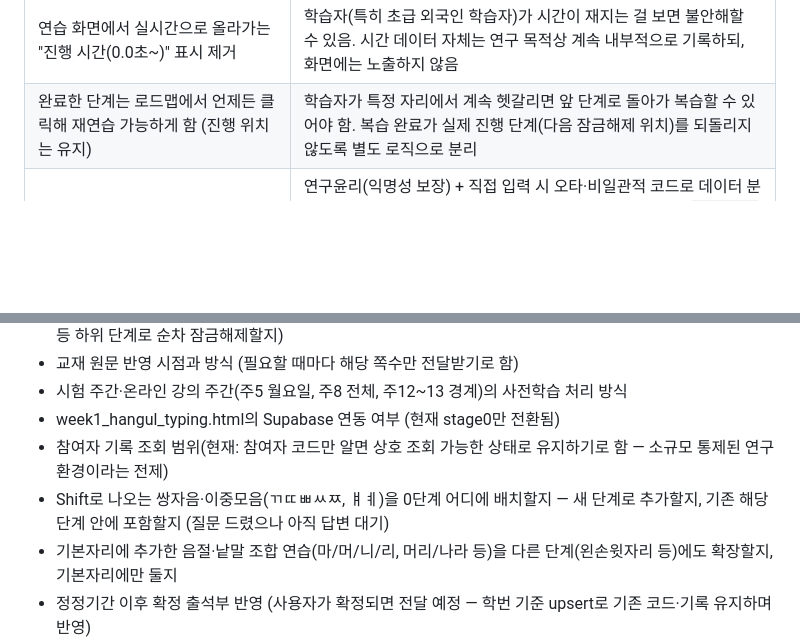
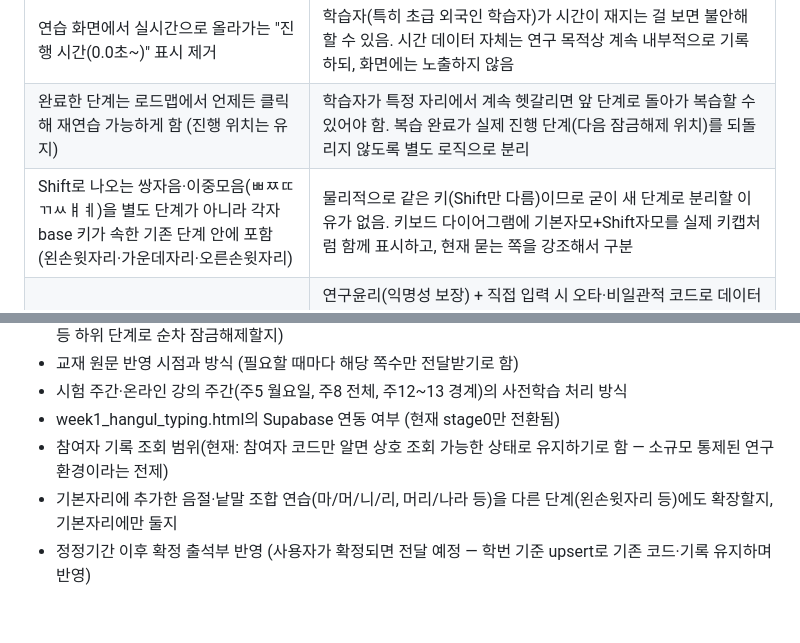
Before and after one commit to 214soundi-ship-it/hangul-typing-practice, a Markdown page: research-notes.md, 2 parts joined by grey strips. Drawn GitHub-style; blank space fills up the shorter version.

Commit message:
Update research notes: Shift jamo placement decision resolved
Co-Authored-By: Claude Sonnet 5 <noreply@anthropic.com>

```diff
--- a/research-notes.md
+++ b/research-notes.md
@@ -59,6 +59,7 @@
 | 기본자리(자모+조합) 완료 후 소나기 게임 자동 진입 대신 "더 연습하기/다음으로" 선택 제공 | 학습자마다 숙달 속도가 달라, 게임으로 강제 전환하기보다 스스로 판단해 반복 여부를 정하게 함 |
 | 연습 화면에서 실시간으로 올라가는 "진행 시간(0.0초~)" 표시 제거 | 학습자(특히 초급 외국인 학습자)가 시간이 재지는 걸 보면 불안해할 수 있음. 시간 데이터 자체는 연구 목적상 계속 내부적으로 기록하되, 화면에는 노출하지 않음 |
 | 완료한 단계는 로드맵에서 언제든 클릭해 재연습 가능하게 함 (진행 위치는 유지) | 학습자가 특정 자리에서 계속 헷갈리면 앞 단계로 돌아가 복습할 수 있어야 함. 복습 완료가 실제 진행 단계(다음 잠금해제 위치)를 되돌리지 않도록 별도 로직으로 분리 |
+| Shift로 나오는 쌍자음·이중모음(ㅃㅉㄸㄲㅆㅒㅖ)을 별도 단계가 아니라 각자 base 키가 속한 기존 단계 안에 포함 (왼손윗자리·가운데자리·오른손윗자리) | 물리적으로 같은 키(Shift만 다름)이므로 굳이 새 단계로 분리할 이유가 없음. 키보드 다이어그램에 기본자모+Shift자모를 실제 키캡처럼 함께 표시하고, 현재 묻는 쪽을 강조해서 구분 |
 | 참여자 식별은 실명 대신 참여자 코드 사용, 분반+이름 선택 방식으로 전환(직접 코드 입력 폐지) | 연구윤리(익명성 보장) + 직접 입력 시 오타·비일관적 코드로 데이터 분석이 어려워지는 문제 방지. 실제 출석부(학번 포함)를 별도 `students` 테이블로 관리하고, 연구 데이터(stage0_progress/records)에는 코드만 남게 해서 익명성 유지. 학번은 정정기간에 명단이 바뀌어도 변하지 않는 대조 키로 사용 — 이름 선택 후 학번 전체 입력으로 본인 확인(다른 학생 이름 오선택 방지) |
 | 데이터 저장을 Supabase(PostgreSQL)로 전환 | 브라우저 로컬 저장(window.storage)은 참여자 접속 환경에 따라 불안정 — 중앙 DB로 참여자별 진행시간·정확도·오타 수를 안정적으로 수집 |
 | 무료 인프라(Vercel/Supabase 무료 플랜) 사용 + 자동 keep-alive 워크플로우 | 60명 규모 트래픽은 무료 플랜으로 충분. 단, Supabase 무료 플랜은 7일간 요청이 없으면 자동 일시정지되므로, GitHub Actions로 3일마다 자동 ping을 보내 연구 기간 내내 중단 없이 운영되도록 함 |
@@ -87,7 +88,6 @@
 - 시험 주간·온라인 강의 주간(주5 월요일, 주8 전체, 주12~13 경계)의 사전학습 처리 방식
 - week1_hangul_typing.html의 Supabase 연동 여부 (현재 stage0만 전환됨)
 - 참여자 기록 조회 범위(현재: 참여자 코드만 알면 상호 조회 가능한 상태로 유지하기로 함 — 소규모 통제된 연구 환경이라는 전제)
-- Shift로 나오는 쌍자음·이중모음(ㄲㄸㅃㅆㅉ, ㅒㅖ)을 0단계 어디에 배치할지 — 새 단계로 추가할지, 기존 해당 단계 안에 포함할지 (질문 드렸으나 아직 답변 대기)
 - 기본자리에 추가한 음절·낱말 조합 연습(마/머/니/리, 머리/나라 등)을 다른 단계(왼손윗자리 등)에도 확장할지, 기본자리에만 둘지
 - 정정기간 이후 확정 출석부 반영 (사용자가 확정되면 전달 예정 — 학번 기준 upsert로 기존 코드·기록 유지하며 반영)
 
```
